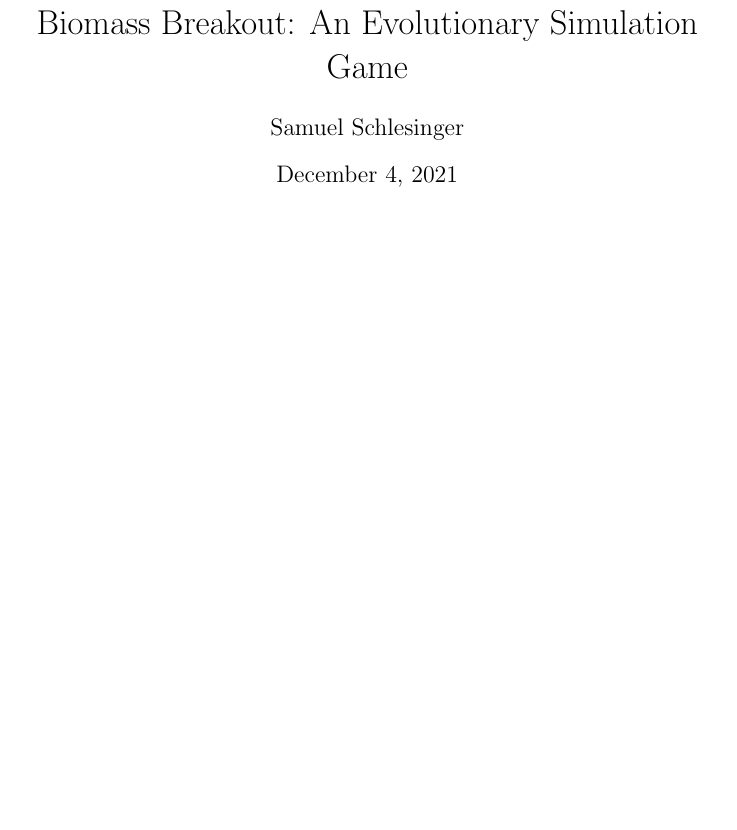
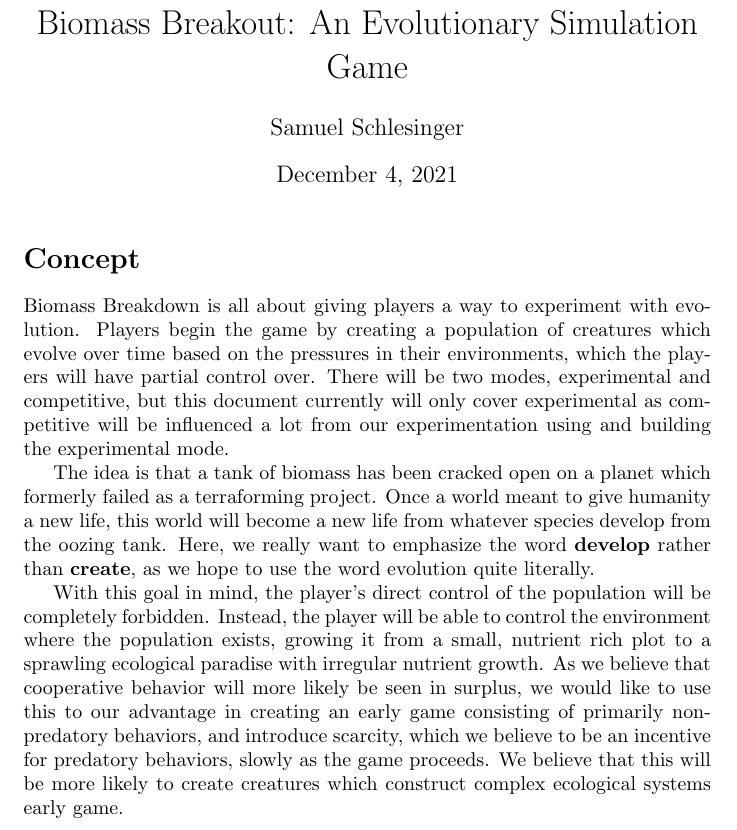
Before and after one commit to SamuelSchlesinger/biomass-breakout, a LaTeX document (design/main.tex): part of the page, cut so that both start at the same text, the shorter picture padded with empty space. Compiled offline with pdfLaTeX.

Commit message:
put something in the design doc

```diff
--- a/design/main.tex
+++ b/design/main.tex
@@ -10,4 +10,32 @@
 
 \maketitle
 
+\section*{Concept}
+
+Biomass Breakdown is all about giving players a way to experiment with
+evolution. Players begin the game by creating a population of creatures which
+evolve over time based on the pressures in their environments, which the
+players will have partial control over. There will be two modes, experimental
+and competitive, but this document currently will only cover experimental
+as competitive will be influenced a lot from our experimentation using and
+building the experimental mode.
+
+The idea is that a tank of biomass has been cracked open on a planet which
+formerly failed as a terraforming project. Once a world meant to give humanity
+a new life, this world will become a new life from whatever species develop
+from the oozing tank. Here, we really want to emphasize the word
+\textbf{develop} rather than \textbf{create}, as we hope to use the word
+evolution quite literally.
+
+With this goal in mind, the player's direct control of the population will be
+completely forbidden. Instead, the player will be able to control the
+environment where the population exists, growing it from a small, nutrient rich
+plot to a sprawling ecological paradise with irregular nutrient growth. As we
+believe that cooperative behavior will more likely be seen in surplus, we would like
+to use this to our advantage in creating an early game consisting of primarily
+non-predatory behaviors, and introduce scarcity, which we believe to be an incentive
+for predatory behaviors, slowly as the game proceeds. We believe that this
+will be more likely to create creatures which construct complex ecological systems
+early game.
+
 \end{document}
```
